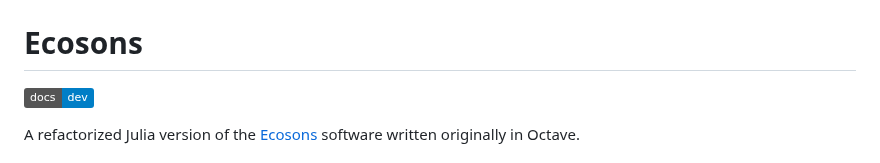
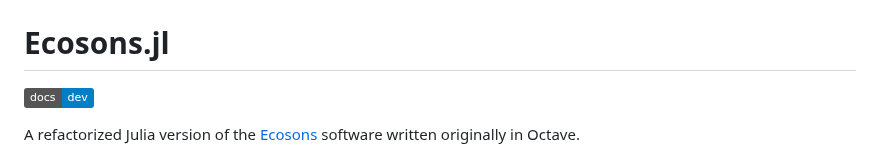
Before and after one commit to NumSeaHy/Ecosons, a Markdown page: README.md, the part around the change. Rendered like a GitHub page; badges without logos.

Commit message:
Rename project to Ecosons.jl in README

```diff
--- a/README.md
+++ b/README.md
@@ -1,6 +1,6 @@
 <img src="assets/images/logo-numseahy.png" alt="EU Flag"  width="150"/>
 
-# Ecosons
+# Ecosons.jl
 
 [![Dev](https://img.shields.io/badge/docs-dev-blue.svg)](https://gridap.github.io/GridapHybrid.jl/dev)
 
```
